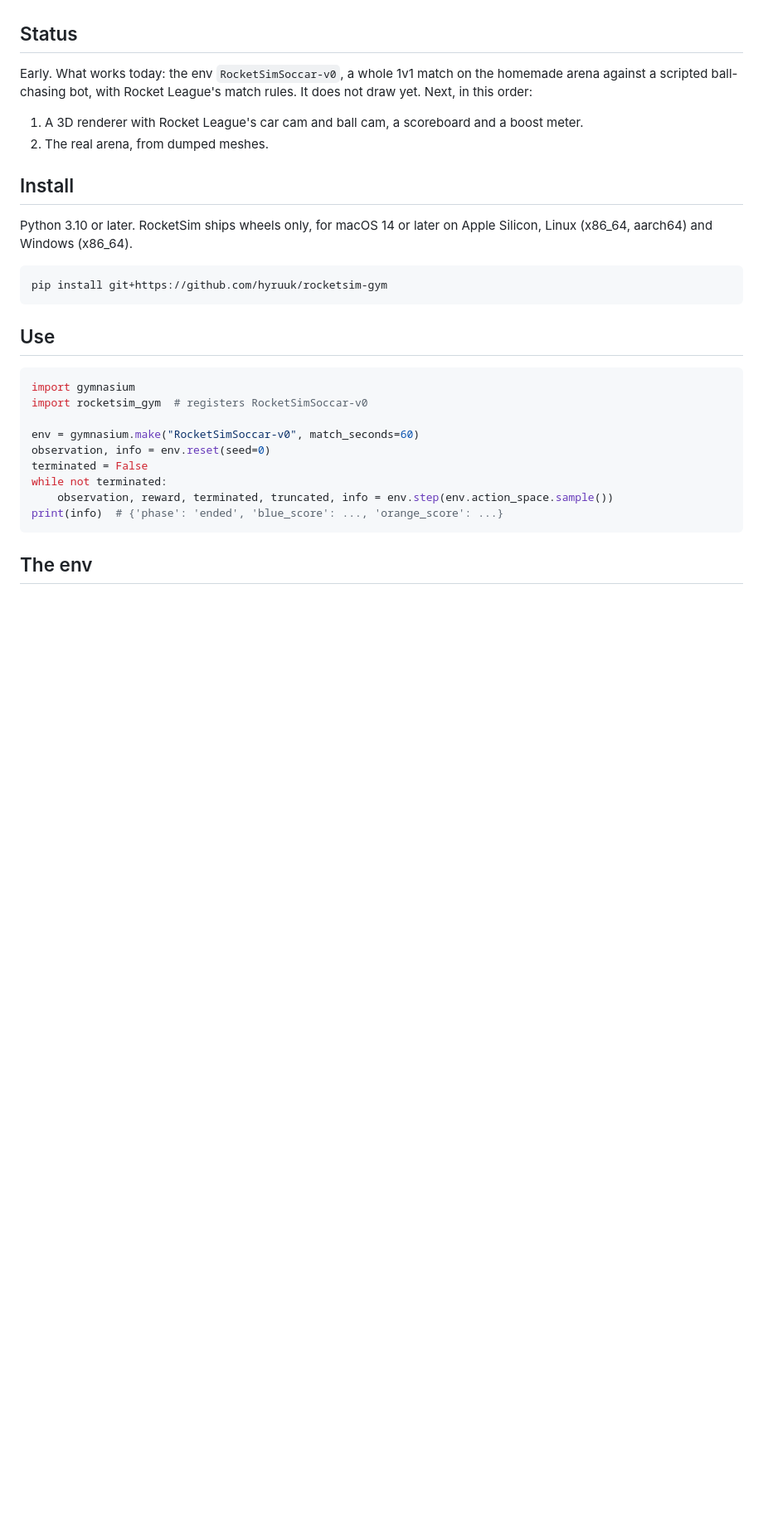
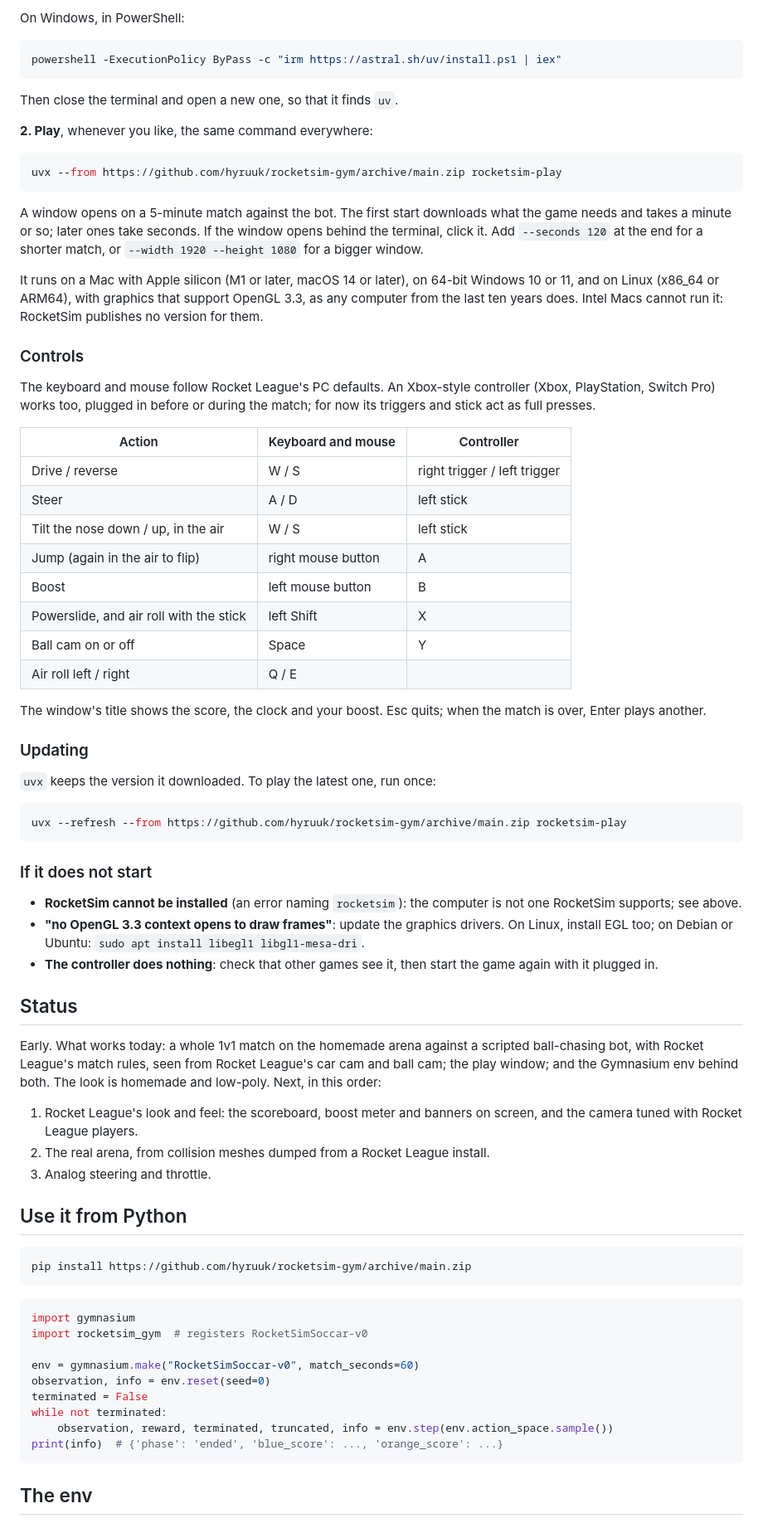
Before and after one commit to hyruuk/rocketsim-gym, a Markdown page: README.md, the part around one of its changes. Shown at 83% size. Rendered like a GitHub page; blank space fills up the shorter version.

````diff
--- a/README.md
+++ b/README.md
@@ -6,20 +19,65 @@ RocketSim simulates Rocket League's physics but needs the arena's collision mesh
+On Windows, in PowerShell:
+
+```powershell
+powershell -ExecutionPolicy ByPass -c "irm https://astral.sh/uv/install.ps1 | iex"
+```
+
+Then close the terminal and open a new one, so that it finds `uv`.
+
+**2. Play**, whenever you like, the same command everywhere:
+
+```bash
+uvx --from https://github.com/hyruuk/rocketsim-gym/archive/main.zip rocketsim-play
+```
+
+A window opens on a 5-minute match against the bot. The first start downloads what the game needs and takes a minute or so; later ones take seconds. If the window opens behind the terminal, click it. Add `--seconds 120` at the end for a shorter match, or `--width 1920 --height 1080` for a bigger window.
+
+It runs on a Mac with Apple silicon (M1 or later, macOS 14 or later), on 64-bit Windows 10 or 11, and on Linux (x86_64 or ARM64), with graphics that support OpenGL 3.3, as any computer from the last ten years does. Intel Macs cannot run it: RocketSim publishes no version for them.
+
+### Controls
+
+The keyboard and mouse follow Rocket League's PC defaults. An Xbox-style controller (Xbox, PlayStation, Switch Pro) works too, plugged in before or during the match; for now its triggers and stick act as full presses.
+
+| Action | Keyboard and mouse | Controller |
+|---|---|---|
+| Drive / reverse | W / S | right trigger / left trigger |
+| Steer | A / D | left stick |
+| Tilt the nose down / up, in the air | W / S | left stick |
+| Jump (again in the air to flip) | right mouse button | A |
+| Boost | left mouse button | B |
+| Powerslide, and air roll with the stick | left Shift | X |
+| Ball cam on or off | Space | Y |
+| Air roll left / right | Q / E | |
+
+The window's title shows the score, the clock and your boost. Esc quits; when the match is over, Enter plays another.
+
+### Updating
+
+`uvx` keeps the version it downloaded. To play the latest one, run once:
+
+```bash
+uvx --refresh --from https://github.com/hyruuk/rocketsim-gym/archive/main.zip rocketsim-play
+```
+
+### If it does not start
+
+- **RocketSim cannot be installed** (an error naming `rocketsim`): the computer is not one RocketSim supports; see above.
+- **"no OpenGL 3.3 context opens to draw frames"**: update the graphics drivers. On Linux, install EGL too; on Debian or Ubuntu: `sudo apt install libegl1 libgl1-mesa-dri`.
+- **The controller does nothing**: check that other games see it, then start the game again with it plugged in.
 
 ## Status
 
-Early. What works today: the env `RocketSimSoccar-v0`, a whole 1v1 match on the homemade arena against a scripted ball-chasing bot, with Rocket League's match rules. It does not draw yet. Next, in this order:
+Early. What works today: a whole 1v1 match on the homemade arena against a scripted ball-chasing bot, with Rocket League's match rules, seen from Rocket League's car cam and ball cam; the play window; and the Gymnasium env behind both. The look is homemade and low-poly. Next, in this order:
 
-1. A 3D renderer with Rocket League's car cam and ball cam, a scoreboard and a boost meter.
-2. The real arena, from dumped meshes.
+1. Rocket League's look and feel: the scoreboard, boost meter and banners on screen, and the camera tuned with Rocket League players.
+2. The real arena, from collision meshes dumped from a Rocket League install.
+3. Analog steering and throttle.
 
-## Install
-
-Python 3.10 or later. RocketSim ships wheels only, for macOS 14 or later on Apple Silicon, Linux (x86_64, aarch64) and Windows (x86_64).
+## Use it from Python
 
 ```bash
-pip install git+https://github.com/hyruuk/rocketsim-gym
+pip install https://github.com/hyruuk/rocketsim-gym/archive/main.zip
 ```
-
-## Use
 
 ```python
 import gymnasium
````
Also changed, not shown: other parts of README.md (+30 -5 lines), docs/screenshots/ball-in-the-air.png (added), docs/screenshots/chasing-the-ball.png (added), docs/screenshots/kickoff.png (added), 12 other files.
